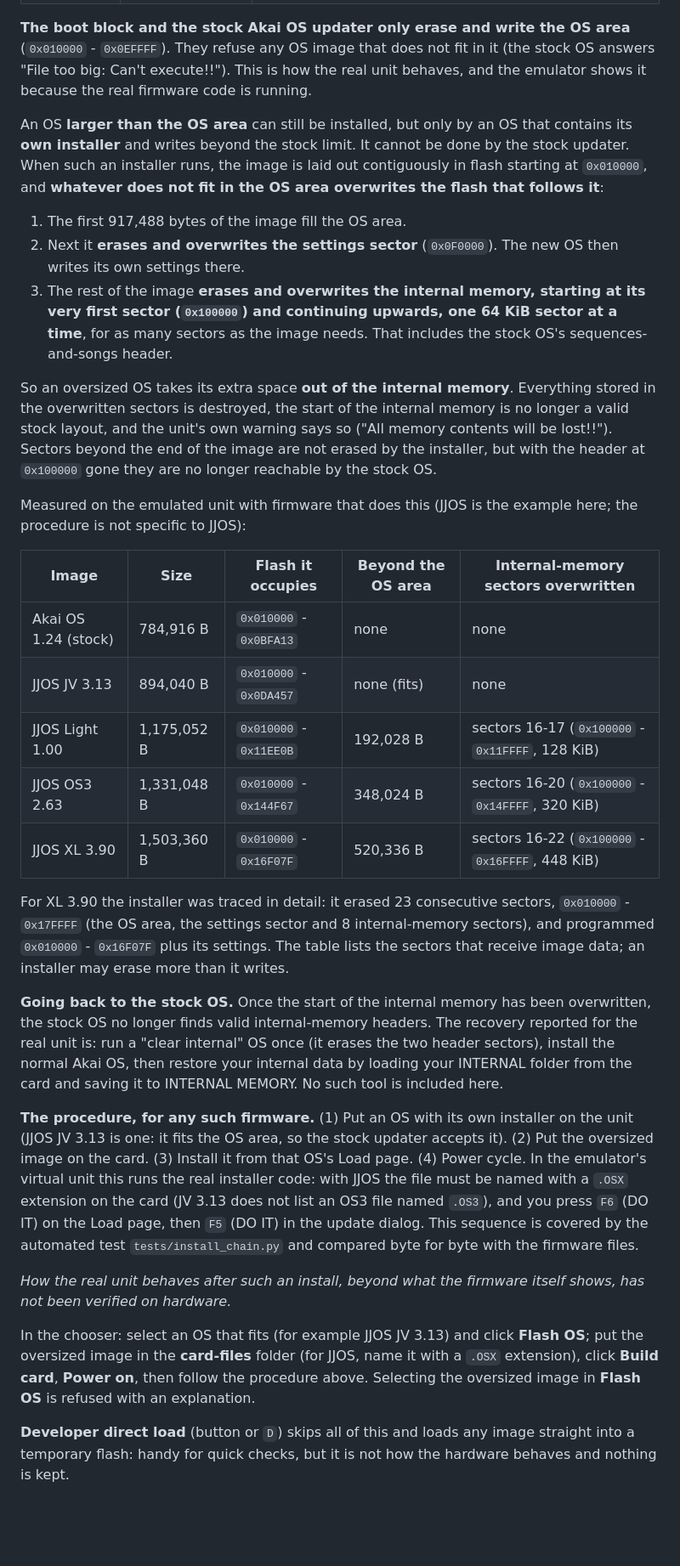
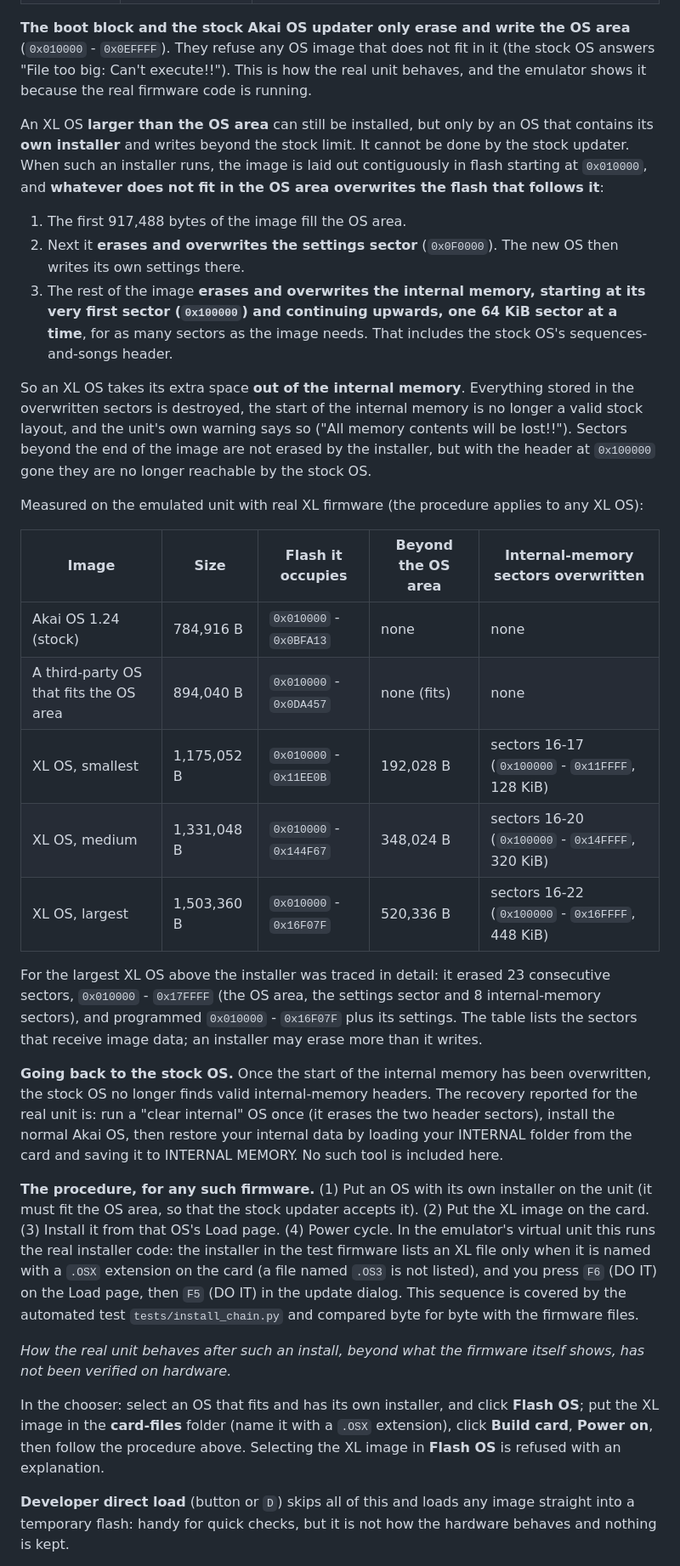
Before and after one commit to keebz/mpc2500-emulator, a Markdown page: QUICKSTART.md, the part around one of its changes. Shown at 85% size. GitHub-like rendering; blank space fills up the shorter version.

Commit message:
Quick Start: no JJOS; oversized firmware is called Extra Large (XL)
Co-Authored-By: Claude Sonnet 5.5 <noreply@anthropic.com>

```diff
--- a/QUICKSTART.md
+++ b/QUICKSTART.md
@@ -45,33 +47,33 @@ The unit's 8 MiB flash chip is shared by the boot block, the OS, the settings an
 
 **The boot block and the stock Akai OS updater only erase and write the OS area** (`0x010000` - `0x0EFFFF`). They refuse any OS image that does not fit in it (the stock OS answers "File too big: Can't execute!!"). This is how the real unit behaves, and the emulator shows it because the real firmware code is running.
 
-An OS **larger than the OS area** can still be installed, but only by an OS that contains its **own installer** and writes beyond the stock limit. It cannot be done by the stock updater. When such an installer runs, the image is laid out contiguously in flash starting at `0x010000`, and **whatever does not fit in the OS area overwrites the flash that follows it**:
+An XL OS **larger than the OS area** can still be installed, but only by an OS that contains its **own installer** and writes beyond the stock limit. It cannot be done by the stock updater. When such an installer runs, the image is laid out contiguously in flash starting at `0x010000`, and **whatever does not fit in the OS area overwrites the flash that follows it**:
 
 1. The first 917,488 bytes of the image fill the OS area.
 2. Next it **erases and overwrites the settings sector** (`0x0F0000`). The new OS then writes its own settings there.
 3. The rest of the image **erases and overwrites the internal memory, starting at its very first sector (`0x100000`) and continuing upwards, one 64 KiB sector at a time**, for as many sectors as the image needs. That includes the stock OS's sequences-and-songs header.
 
-So an oversized OS takes its extra space **out of the internal memory**. Everything stored in the overwritten sectors is destroyed, the start of the internal memory is no longer a valid stock layout, and the unit's own warning says so ("All memory contents will be lost!!"). Sectors beyond the end of the image are not erased by the installer, but with the header at `0x100000` gone they are no longer reachable by the stock OS.
+So an XL OS takes its extra space **out of the internal memory**. Everything stored in the overwritten sectors is destroyed, the start of the internal memory is no longer a valid stock layout, and the unit's own warning says so ("All memory contents will be lost!!"). Sectors beyond the end of the image are not erased by the installer, but with the header at `0x100000` gone they are no longer reachable by the stock OS.
 
-Measured on the emulated unit with firmware that does this (JJOS is the example here; the procedure is not specific to JJOS):
+Measured on the emulated unit with real XL firmware (the procedure applies to any XL OS):
 
 | Image | Size | Flash it occupies | Beyond the OS area | Internal-memory sectors overwritten |
 |---|---|---|---|---|
 | Akai OS 1.24 (stock) | 784,916 B | `0x010000` - `0x0BFA13` | none | none |
-| JJOS JV 3.13 | 894,040 B | `0x010000` - `0x0DA457` | none (fits) | none |
-| JJOS Light 1.00 | 1,175,052 B | `0x010000` - `0x11EE0B` | 192,028 B | sectors 16-17 (`0x100000` - `0x11FFFF`, 128 KiB) |
-| JJOS OS3 2.63 | 1,331,048 B | `0x010000` - `0x144F67` | 348,024 B | sectors 16-20 (`0x100000` - `0x14FFFF`, 320 KiB) |
-| JJOS XL 3.90 | 1,503,360 B | `0x010000` - `0x16F07F` | 520,336 B | sectors 16-22 (`0x100000` - `0x16FFFF`, 448 KiB) |
+| A third-party OS that fits the OS area | 894,040 B | `0x010000` - `0x0DA457` | none (fits) | none |
+| XL OS, smallest | 1,175,052 B | `0x010000` - `0x11EE0B` | 192,028 B | sectors 16-17 (`0x100000` - `0x11FFFF`, 128 KiB) |
+| XL OS, medium | 1,331,048 B | `0x010000` - `0x144F67` | 348,024 B | sectors 16-20 (`0x100000` - `0x14FFFF`, 320 KiB) |
+| XL OS, largest | 1,503,360 B | `0x010000` - `0x16F07F` | 520,336 B | sectors 16-22 (`0x100000` - `0x16FFFF`, 448 KiB) |
 
-For XL 3.90 the installer was traced in detail: it erased 23 consecutive sectors, `0x010000` - `0x17FFFF` (the OS area, the settings sector and 8 internal-memory sectors), and programmed `0x010000` - `0x16F07F` plus its settings. The table lists the sectors that receive image data; an installer may erase more than it writes.
+For the largest XL OS above the installer was traced in detail: it erased 23 consecutive sectors, `0x010000` - `0x17FFFF` (the OS area, the settings sector and 8 internal-memory sectors), and programmed `0x010000` - `0x16F07F` plus its settings. The table lists the sectors that receive image data; an installer may erase more than it writes.
 
 **Going back to the stock OS.** Once the start of the internal memory has been overwritten, the stock OS no longer finds valid internal-memory headers. The recovery reported for the real unit is: run a "clear internal" OS once (it erases the two header sectors), install the normal Akai OS, then restore your internal data by loading your INTERNAL folder from the card and saving it to INTERNAL MEMORY. No such tool is included here.
 
-**The procedure, for any such firmware.** (1) Put an OS with its own installer on the unit (JJOS JV 3.13 is one: it fits the OS area, so the stock updater accepts it). (2) Put the oversized image on the card. (3) Install it from that OS's Load page. (4) Power cycle. In the emulator's virtual unit this runs the real installer code: with JJOS the file must be named with a `.OSX` extension on the card (JV 3.13 does not list an OS3 file named `.OS3`), and you press `F6` (DO IT) on the Load page, then `F5` (DO IT) in the update dialog. This sequence is covered by the automated test `tests/install_chain.py` and compared byte for byte with the firmware files.
+**The procedure, for any such firmware.** (1) Put an OS with its own installer on the unit (it must fit the OS area, so that the stock updater accepts it). (2) Put the XL image on the card. (3) Install it from that OS's Load page. (4) Power cycle. In the emulator's virtual unit this runs the real installer code: the installer in the test firmware lists an XL file only when it is named with a `.OSX` extension on the card (a file named `.OS3` is not listed), and you press `F6` (DO IT) on the Load page, then `F5` (DO IT) in the update dialog. This sequence is covered by the automated test `tests/install_chain.py` and compared byte for byte with the firmware files.
 
 *How the real unit behaves after such an install, beyond what the firmware itself shows, has not been verified on hardware.*
 
-In the chooser: select an OS that fits (for example JJOS JV 3.13) and click **Flash OS**; put the oversized image in the **card-files** folder (for JJOS, name it with a `.OSX` extension), click **Build card**, **Power on**, then follow the procedure above. Selecting the oversized image in **Flash OS** is refused with an explanation.
+In the chooser: select an OS that fits and has its own installer, and click **Flash OS**; put the XL image in the **card-files** folder (name it with a `.OSX` extension), click **Build card**, **Power on**, then follow the procedure above. Selecting the XL image in **Flash OS** is refused with an explanation.
 
 **Developer direct load** (button or `D`) skips all of this and loads any image straight into a temporary flash: handy for quick checks, but it is not how the hardware behaves and nothing is kept.
 
```
Also changed, not shown: other parts of QUICKSTART.md (+10 -8 lines), README.md (+1 -1 lines), docs/images/lcd_xl_os.png (renamed from docs/images/lcd_custom_os_oversized.png), 4 other files.
